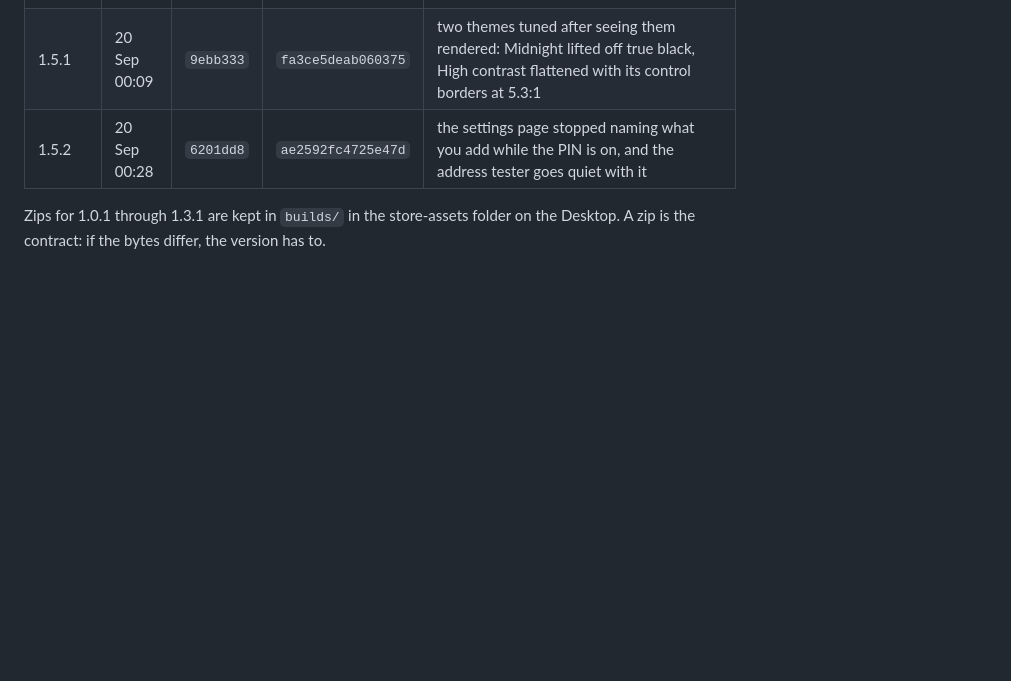
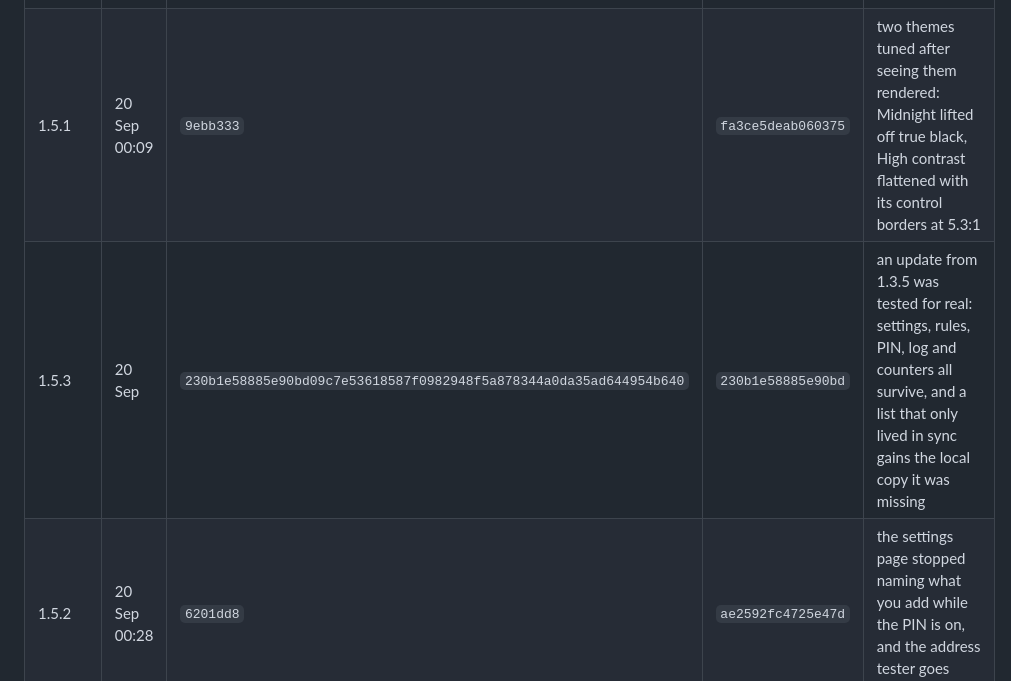
Before and after one commit to Forsigh/lil-bro-history-wipe, a Markdown page: docs/VERSIONS.md, the part around the change. GitHub-like rendering; blank space fills up the shorter version.

```diff
--- a/docs/VERSIONS.md
+++ b/docs/VERSIONS.md
@@ -29,6 +29,7 @@ different builds called themselves 1.3.0. The current code is numbered 1.5.2.
 | 1.4.2 | 19 Sep 23:23 | `4ee110a` | `b31577a4605893ed` | the name: Lil Bro Wipe – History Cleaner, in the package, on both pages, in the listing copy and in the build file name |
 | 1.5.0 | 19 Sep 23:58 | `1b1b2ce` | `0176d9b603b2e704` | the look: a new sheet, eight themes with measured contrast, and the popup stops saying the same sentence twice |
 | 1.5.1 | 20 Sep 00:09 | `9ebb333` | `fa3ce5deab060375` | two themes tuned after seeing them rendered: Midnight lifted off true black, High contrast flattened with its control borders at 5.3:1 |
+| 1.5.3 | 20 Sep | `230b1e58885e90bd09c7e53618587f0982948f5a878344a0da35ad644954b640` | `230b1e58885e90bd` | an update from 1.3.5 was tested for real: settings, rules, PIN, log and counters all survive, and a list that only lived in sync gains the local copy it was missing |
 | 1.5.2 | 20 Sep 00:28 | `6201dd8` | `ae2592fc4725e47d` | the settings page stopped naming what you add while the PIN is on, and the address tester goes quiet with it |
 
 Zips for 1.0.1 through 1.3.1 are kept in `builds/` in the store-assets folder on the
```
Also changed, not shown: CHANGELOG.md (+4 -0 lines), builds/release-notes-1.5.3.md (added, +3 -0 lines).
